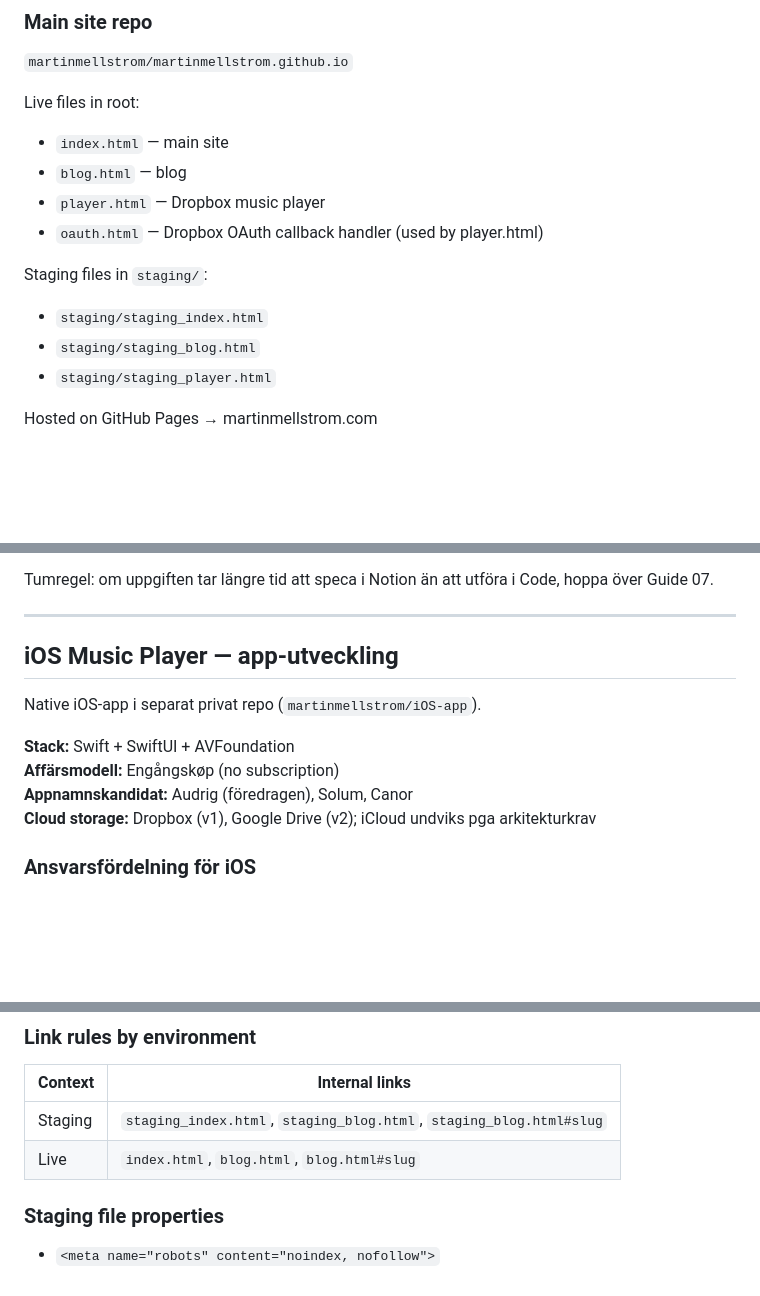
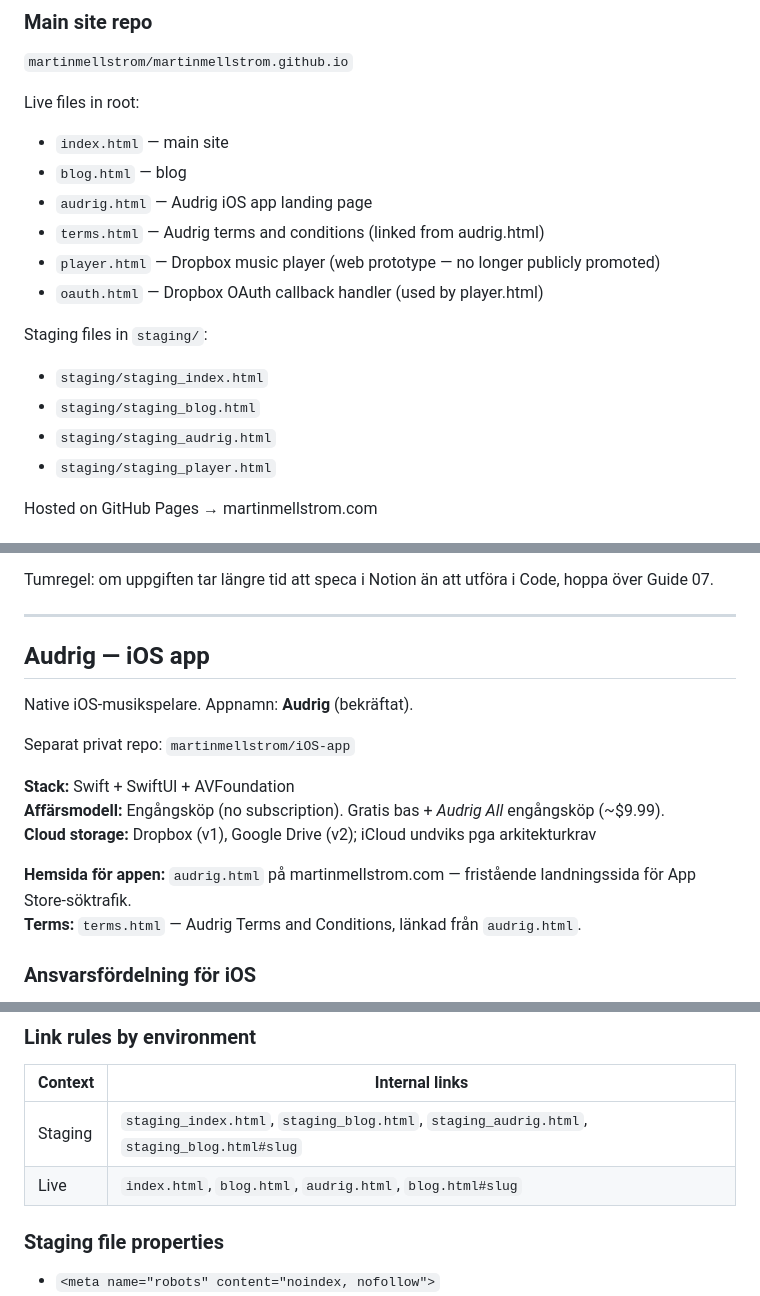
Before and after one commit to martinmellstrom/martinmellstrom.github.io, a Markdown page: CLAUDE.md, 3 parts joined by grey strips. Rendered like a GitHub page; blank space fills up the shorter version.

Commit message:
docs: add audrig.html, terms.html and staging_audrig to CLAUDE.md

```diff
--- a/CLAUDE.md
+++ b/CLAUDE.md
@@ -8,12 +8,15 @@
 Live files in root:
 - `index.html` — main site
 - `blog.html` — blog
-- `player.html` — Dropbox music player
+- `audrig.html` — Audrig iOS app landing page
+- `terms.html` — Audrig terms and conditions (linked from audrig.html)
+- `player.html` — Dropbox music player (web prototype — no longer publicly promoted)
 - `oauth.html` — Dropbox OAuth callback handler (used by player.html)
 
 Staging files in `staging/`:
 - `staging/staging_index.html`
 - `staging/staging_blog.html`
+- `staging/staging_audrig.html`
 - `staging/staging_player.html`
 
 Hosted on GitHub Pages → martinmellstrom.com
@@ -83,14 +86,18 @@ Tumregel: om uppgiften tar längre tid att speca i Notion än att utföra i Code
 
 ---
 
-## iOS Music Player — app-utveckling
+## Audrig — iOS app
 
-Native iOS-app i separat privat repo (`martinmellstrom/iOS-app`).
+Native iOS-musikspelare. Appnamn: **Audrig** (bekräftat).
+
+Separat privat repo: `martinmellstrom/iOS-app`
 
 **Stack:** Swift + SwiftUI + AVFoundation
-**Affärsmodell:** Engångskøp (no subscription)
-**Appnamnskandidat:** Audrig (föredragen), Solum, Canor
+**Affärsmodell:** Engångsköp (no subscription). Gratis bas + *Audrig All* engångsköp (~$9.99).
 **Cloud storage:** Dropbox (v1), Google Drive (v2); iCloud undviks pga arkitekturkrav
+
+**Hemsida för appen:** `audrig.html` på martinmellstrom.com — fristående landningssida för App Store-söktrafik.
+**Terms:** `terms.html` — Audrig Terms and Conditions, länkad från `audrig.html`.
 
 ### Ansvarsfördelning för iOS
 
@@ -179,8 +186,8 @@ Format: `🔗 [Kontrollera i Safari](URL)` — never plain text.
 
 | Context | Internal links |
 |---|---|
-| Staging | `staging_index.html`, `staging_blog.html`, `staging_blog.html#slug` |
-| Live | `index.html`, `blog.html`, `blog.html#slug` |
+| Staging | `staging_index.html`, `staging_blog.html`, `staging_audrig.html`, `staging_blog.html#slug` |
+| Live | `index.html`, `blog.html`, `audrig.html`, `blog.html#slug` |
 
 ### Staging file properties
 - `<meta name="robots" content="noindex, nofollow">`
```
Also changed, not shown: other parts of CLAUDE.md (+1 -1 lines).
